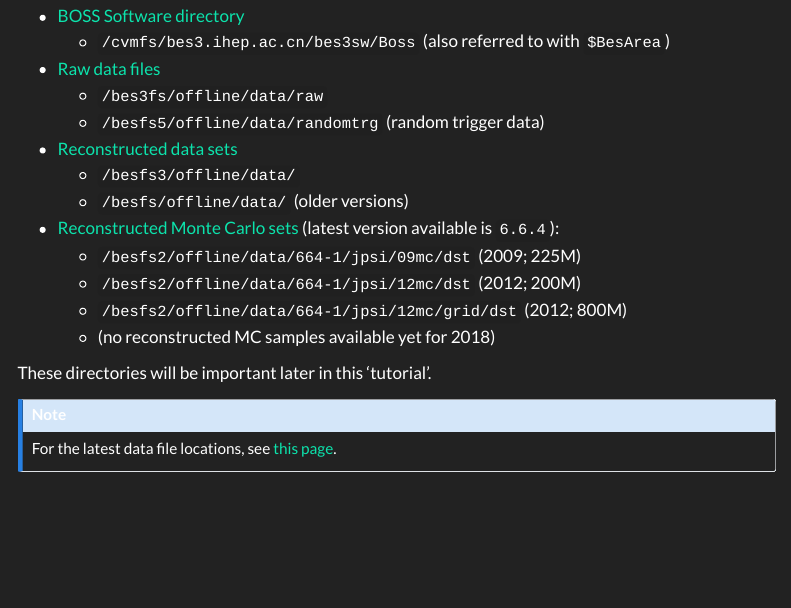
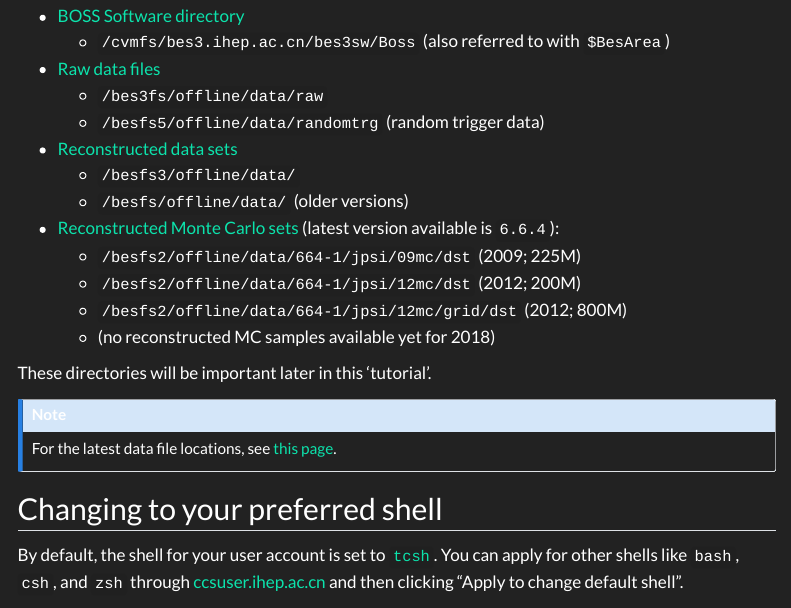
Before and after one commit to redeboer/bossdoc, a Quarto document (tutorials/getting-started/server.qmd): the page in a window 1100 px wide, from 940 px down. Rendered offline with R 4.5, knitr and Pandoc in place of Quarto, with nearby package versions; menus at the side of the page are left out.

Commit message:
DOC: explain how to change default shell (#74)

```diff
--- a/tutorials/getting-started/server.qmd
+++ b/tutorials/getting-started/server.qmd
@@ -53,3 +53,7 @@ These directories will be important later in this 'tutorial'.
 :::{.callout-note}
 For the latest data file locations, see [this page](https://docbes3.ihep.ac.cn/~offlinesoftware/index.php/Production).
 :::
+
+## Changing to your preferred shell
+
+By default, the shell for your user account is set to [`tcsh`](https://en.wikipedia.org/wiki/Tcsh). You can apply for other shells like `bash`, `csh`, and `zsh` through [ccsuser.ihep.ac.cn](https://ccsuser.ihep.ac.cn) and then clicking "Apply to change default shell". <!-- cspell:ignore ccsuser -->
```
